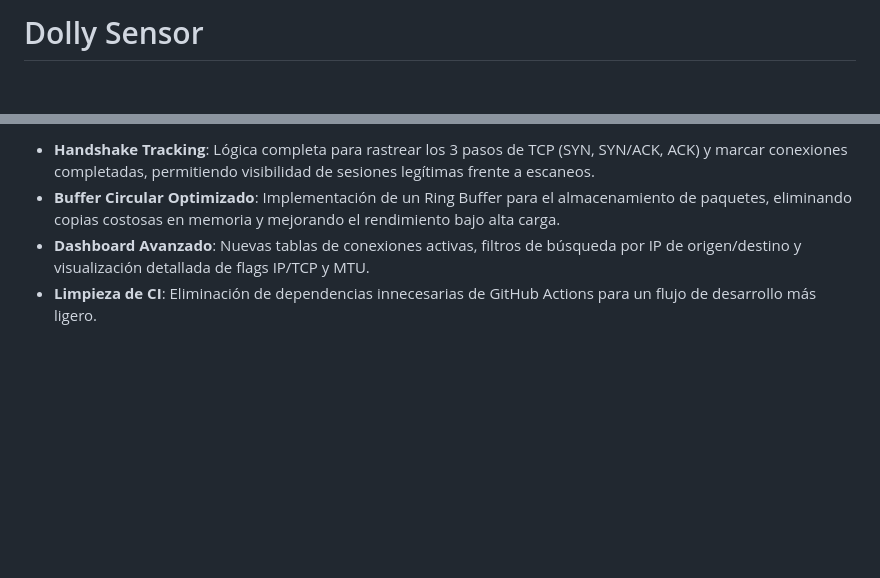
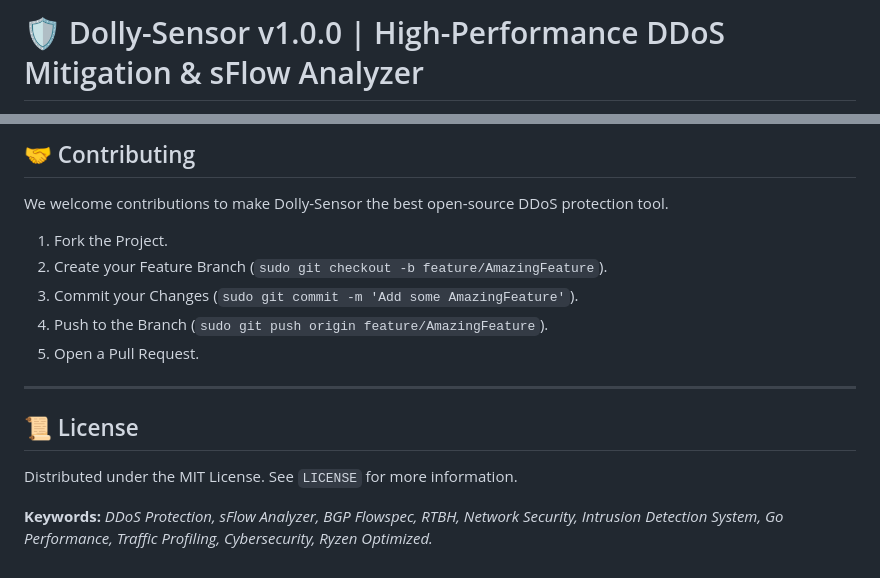
Before and after one commit to lilsheepyy/Dolly-Sensor, a Markdown page: README.md, 2 parts joined by grey strips. Rendered like a GitHub page; blank space fills up the shorter version.

Commit message:
Update README: Add Hardware Ready section, SEO optimization, and complete technical documentation

```diff
--- a/README.md
+++ b/README.md
@@ -1,2 +1,2 @@
-# Dolly Sensor
+# 🛡️ Dolly-Sensor v1.0.0 | High-Performance DDoS Mitigation & sFlow Analyzer
 
@@ -64,5 +81,16 @@ Ajusta cuánta evidencia y tiempo necesita el sensor para confirmar un ataque:
 
-- **Handshake Tracking**: Lógica completa para rastrear los 3 pasos de TCP (SYN, SYN/ACK, ACK) y marcar conexiones completadas, permitiendo visibilidad de sesiones legítimas frente a escaneos.
-- **Buffer Circular Optimizado**: Implementación de un Ring Buffer para el almacenamiento de paquetes, eliminando copias costosas en memoria y mejorando el rendimiento bajo alta carga.
-- **Dashboard Avanzado**: Nuevas tablas de conexiones activas, filtros de búsqueda por IP de origen/destino y visualización detallada de flags IP/TCP y MTU.
-- **Limpieza de CI**: Eliminación de dependencias innecesarias de GitHub Actions para un flujo de desarrollo más ligero.
+## 🤝 Contributing
+
+We welcome contributions to make Dolly-Sensor the best open-source DDoS protection tool.
+1.  Fork the Project.
+2.  Create your Feature Branch (`sudo git checkout -b feature/AmazingFeature`).
+3.  Commit your Changes (`sudo git commit -m 'Add some AmazingFeature'`).
+4.  Push to the Branch (`sudo git push origin feature/AmazingFeature`).
+5.  Open a Pull Request.
+
+---
+
+## 📜 License
+Distributed under the MIT License. See `LICENSE` for more information.
+
+**Keywords:** *DDoS Protection, sFlow Analyzer, BGP Flowspec, RTBH, Network Security, Intrusion Detection System, Go Performance, Traffic Profiling, Cybersecurity, Ryzen Optimized.*
```
Also changed, not shown: other parts of README.md (+60 -43 lines).
